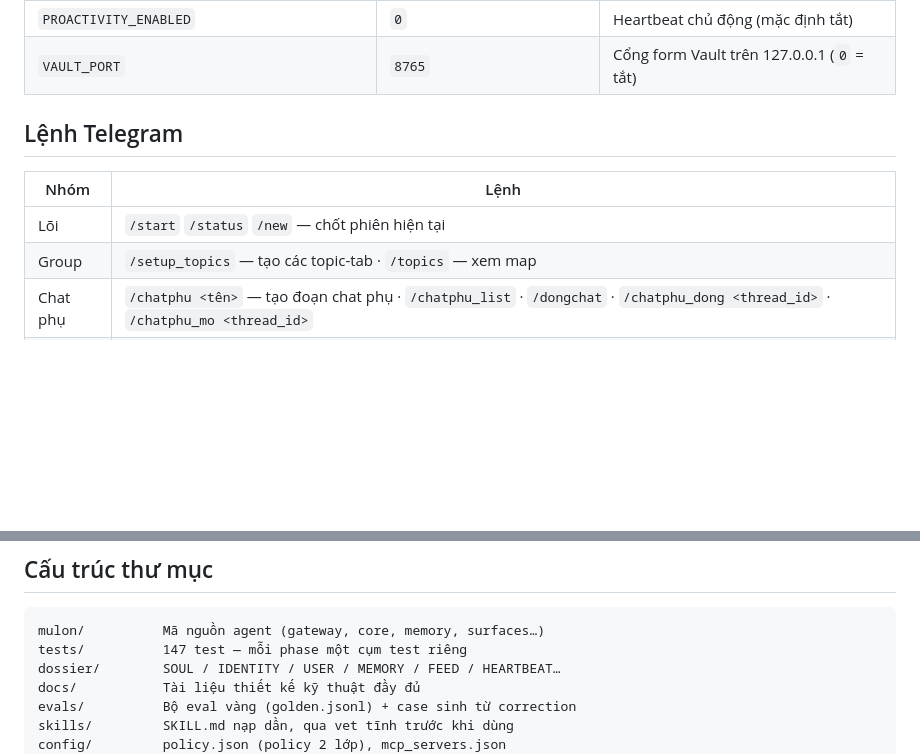
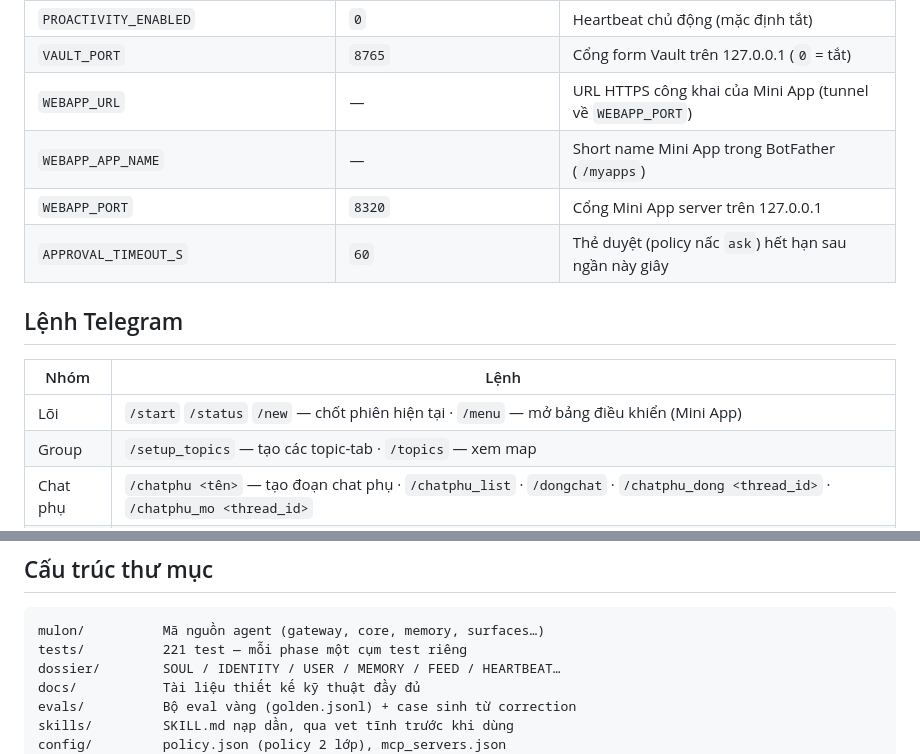
Before and after one commit to mmmnhat/mulon-v2, a Markdown page: README.md, 2 parts joined by grey strips. Drawn GitHub-style; blank space fills up the shorter version.

````diff
--- a/README.md
+++ b/README.md
@@ -186,12 +188,16 @@ thích từng biến. Các biến chính:
 | `CONSOLIDATION_ENABLED` | `0` | Worker chắt lọc ký ức (mặc định tắt) |
 | `PROACTIVITY_ENABLED` | `0` | Heartbeat chủ động (mặc định tắt) |
 | `VAULT_PORT` | `8765` | Cổng form Vault trên 127.0.0.1 (`0` = tắt) |
+| `WEBAPP_URL` | — | URL HTTPS công khai của Mini App (tunnel về `WEBAPP_PORT`) |
+| `WEBAPP_APP_NAME` | — | Short name Mini App trong BotFather (`/myapps`) |
+| `WEBAPP_PORT` | `8320` | Cổng Mini App server trên 127.0.0.1 |
+| `APPROVAL_TIMEOUT_S` | `60` | Thẻ duyệt (policy nấc `ask`) hết hạn sau ngần này giây |
 
 ## Lệnh Telegram
 
 | Nhóm | Lệnh |
 |---|---|
-| Lõi | `/start` `/status` `/new` — chốt phiên hiện tại |
+| Lõi | `/start` `/status` `/new` — chốt phiên hiện tại · `/menu` — mở bảng điều khiển (Mini App) |
 | Group | `/setup_topics` — tạo các topic-tab · `/topics` — xem map |
 | Chat phụ | `/chatphu <tên>` — tạo đoạn chat phụ · `/chatphu_list` · `/dongchat` · `/chatphu_dong <thread_id>` · `/chatphu_mo <thread_id>` |
 | Feed | `/feed_now` — sinh bài mới · `/feedbrief <nội dung>` — sửa brief |
@@ -253,7 +310,7 @@ thật qua proxy với cùng bộ case. CI (GitHub Actions) chạy pytest
 
 ```
 mulon/          Mã nguồn agent (gateway, core, memory, surfaces…)
-tests/          147 test — mỗi phase một cụm test riêng
+tests/          221 test — mỗi phase một cụm test riêng
 dossier/        SOUL / IDENTITY / USER / MEMORY / FEED / HEARTBEAT…
 docs/           Tài liệu thiết kế kỹ thuật đầy đủ
 evals/          Bộ eval vàng (golden.jsonl) + case sinh từ correction
````
Also changed, not shown: other parts of README.md (+56 -3 lines).
